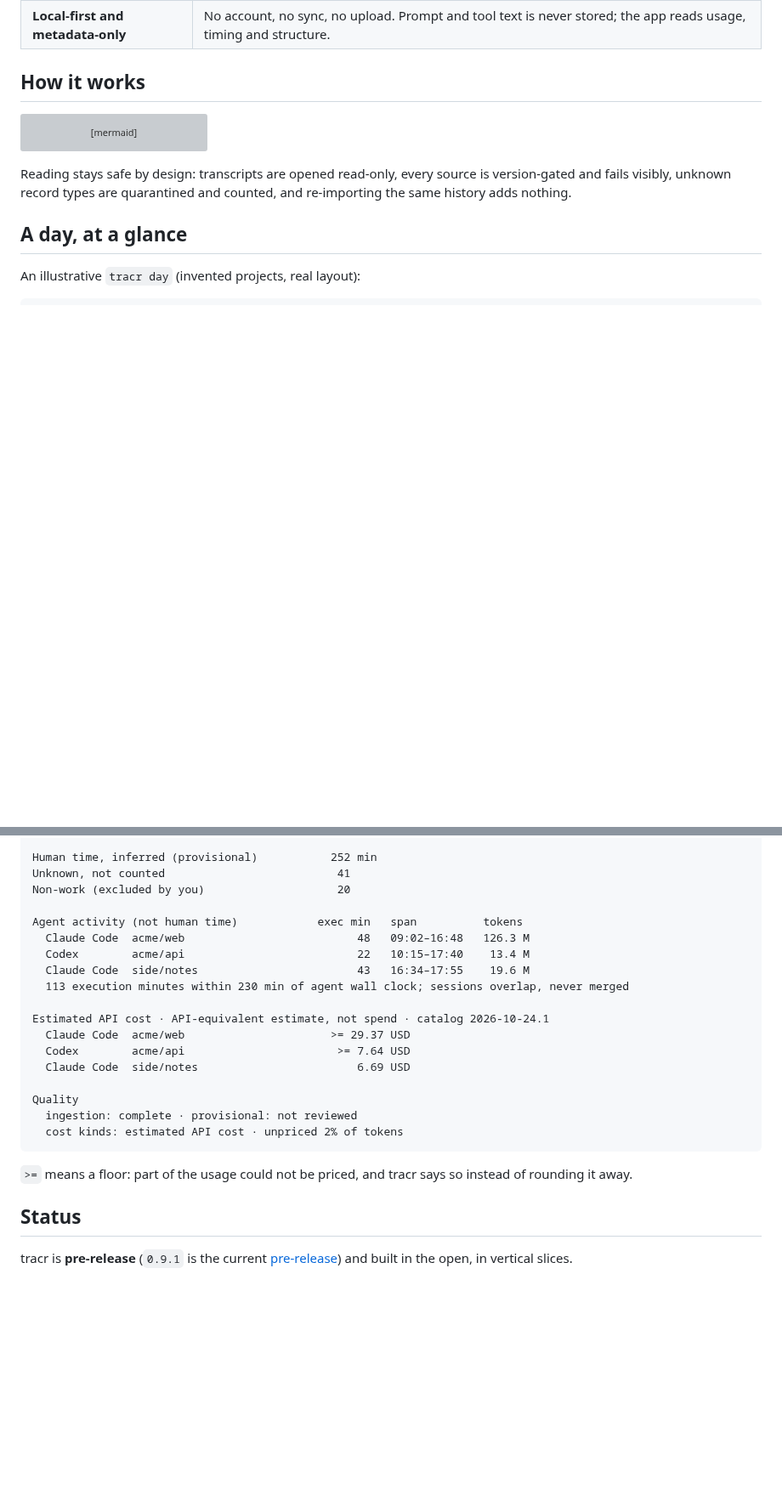
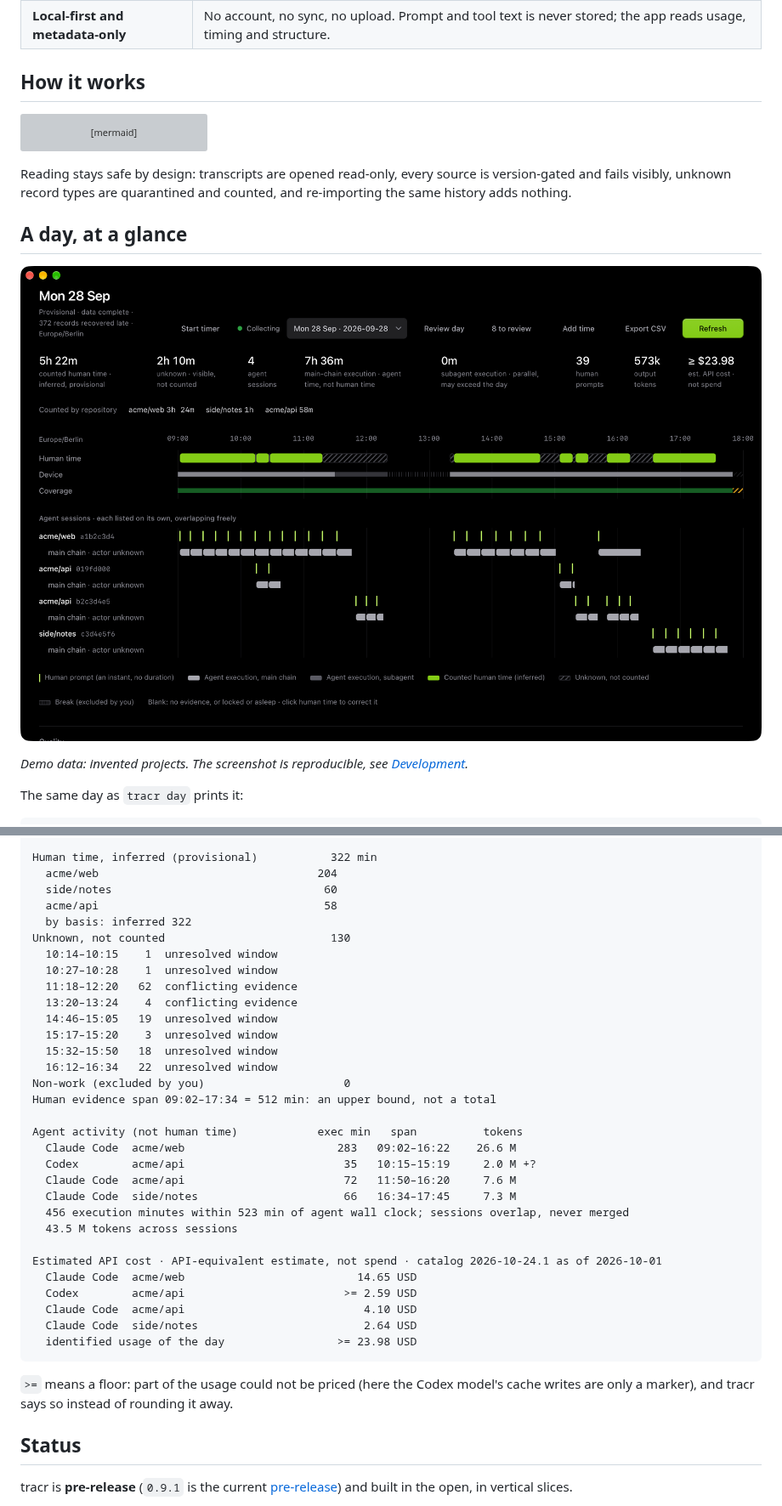
Before and after one commit to JoKeks2023/tracr, a Markdown page: README.md, 2 parts joined by grey strips. Shown at 85% size. Drawn GitHub-style; pictures changed too: docs/images/tracr-day.png (added); blank space fills up the shorter version; grey boxes are pictures that could not be loaded.

Commit message:
demo: invented working day, app screenshot, stable /download link
Co-Authored-By: Claude Sonnet 5.5 <noreply@anthropic.com>
Claude-Session: https://claude.ai/code/session_01NfvEfAJZQkwTgarSBz8v4y

````diff
--- a/README.md
+++ b/README.md
@@ -60,6 +60,10 @@ Reading stays safe by design: transcripts are opened read-only, every source is
 
 ## A day, at a glance
 
-An illustrative `tracr day` (invented projects, real layout):
+![The tracr day view with invented demo data](docs/images/tracr-day.png)
+
+*Demo data: invented projects. The screenshot is reproducible, see [Development](#development).*
+
+The same day as `tracr day` prints it:
 
 ```text
@@ -67,25 +71,38 @@ tracr · 2026-09-16 · Europe/Berlin · provisional (not reviewed)
 
-Human time, inferred (provisional)           252 min
-Unknown, not counted                          41
-Non-work (excluded by you)                    20
+Human time, inferred (provisional)           322 min
+  acme/web                                 204
+  side/notes                                60
+  acme/api                                  58
+  by basis: inferred 322
+Unknown, not counted                         130
+  10:14–10:15    1  unresolved window
+  10:27–10:28    1  unresolved window
+  11:18–12:20   62  conflicting evidence
+  13:20–13:24    4  conflicting evidence
+  14:46–15:05   19  unresolved window
+  15:17–15:20    3  unresolved window
+  15:32–15:50   18  unresolved window
+  16:12–16:34   22  unresolved window
+Non-work (excluded by you)                     0
+Human evidence span 09:02–17:34 = 512 min: an upper bound, not a total
 
 Agent activity (not human time)            exec min   span          tokens
-  Claude Code  acme/web                          48   09:02–16:48   126.3 M
-  Codex        acme/api                          22   10:15–17:40    13.4 M
-  Claude Code  side/notes                        43   16:34–17:55    19.6 M
-  113 execution minutes within 230 min of agent wall clock; sessions overlap, never merged
+  Claude Code  acme/web                       283   09:02–16:22    26.6 M
+  Codex        acme/api                        35   10:15–15:19     2.0 M +?
+  Claude Code  acme/api                        72   11:50–16:20     7.6 M
+  Claude Code  side/notes                      66   16:34–17:45     7.3 M
+  456 execution minutes within 523 min of agent wall clock; sessions overlap, never merged
+  43.5 M tokens across sessions
 
-Estimated API cost · API-equivalent estimate, not spend · catalog 2026-10-24.1
-  Claude Code  acme/web                      >= 29.37 USD
-  Codex        acme/api                       >= 7.64 USD
-  Claude Code  side/notes                        6.69 USD
-
-Quality
-  ingestion: complete · provisional: not reviewed
-  cost kinds: estimated API cost · unpriced 2% of tokens
+Estimated API cost · API-equivalent estimate, not spend · catalog 2026-10-24.1 as of 2026-10-01
+  Claude Code  acme/web                          14.65 USD
+  Codex        acme/api                        >= 2.59 USD
+  Claude Code  acme/api                           4.10 USD
+  Claude Code  side/notes                         2.64 USD
+  identified usage of the day                 >= 23.98 USD
 ```
 
-`>=` means a floor: part of the usage could not be priced, and tracr says so instead of rounding it away.
+`>=` means a floor: part of the usage could not be priced (here the Codex model's cache writes are only a marker), and tracr says so instead of rounding it away.
 
 ## Status
 
````
Also changed, not shown: other parts of README.md (+4 -2 lines), docs/release.md (+1 -1 lines), 6 other files.
